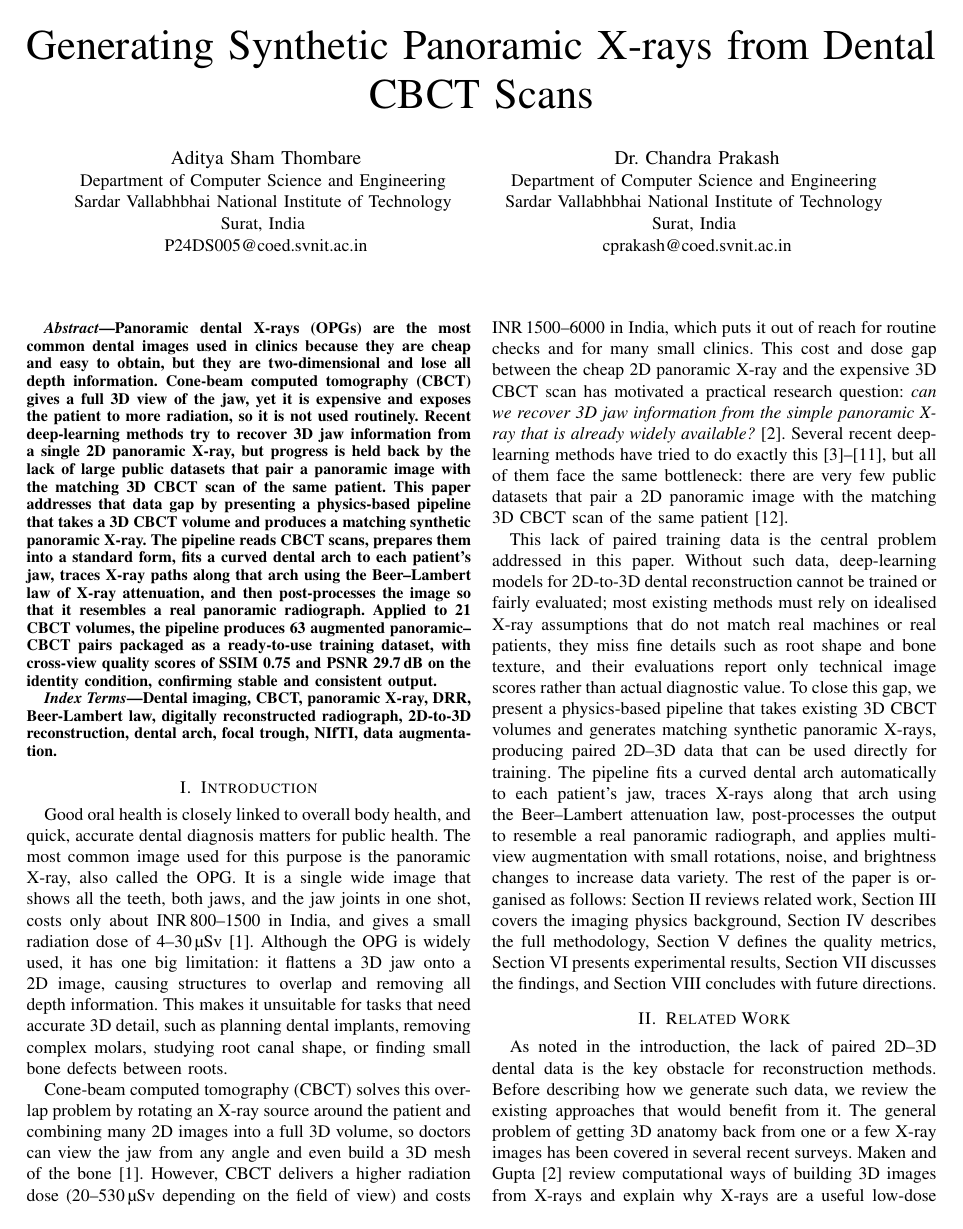
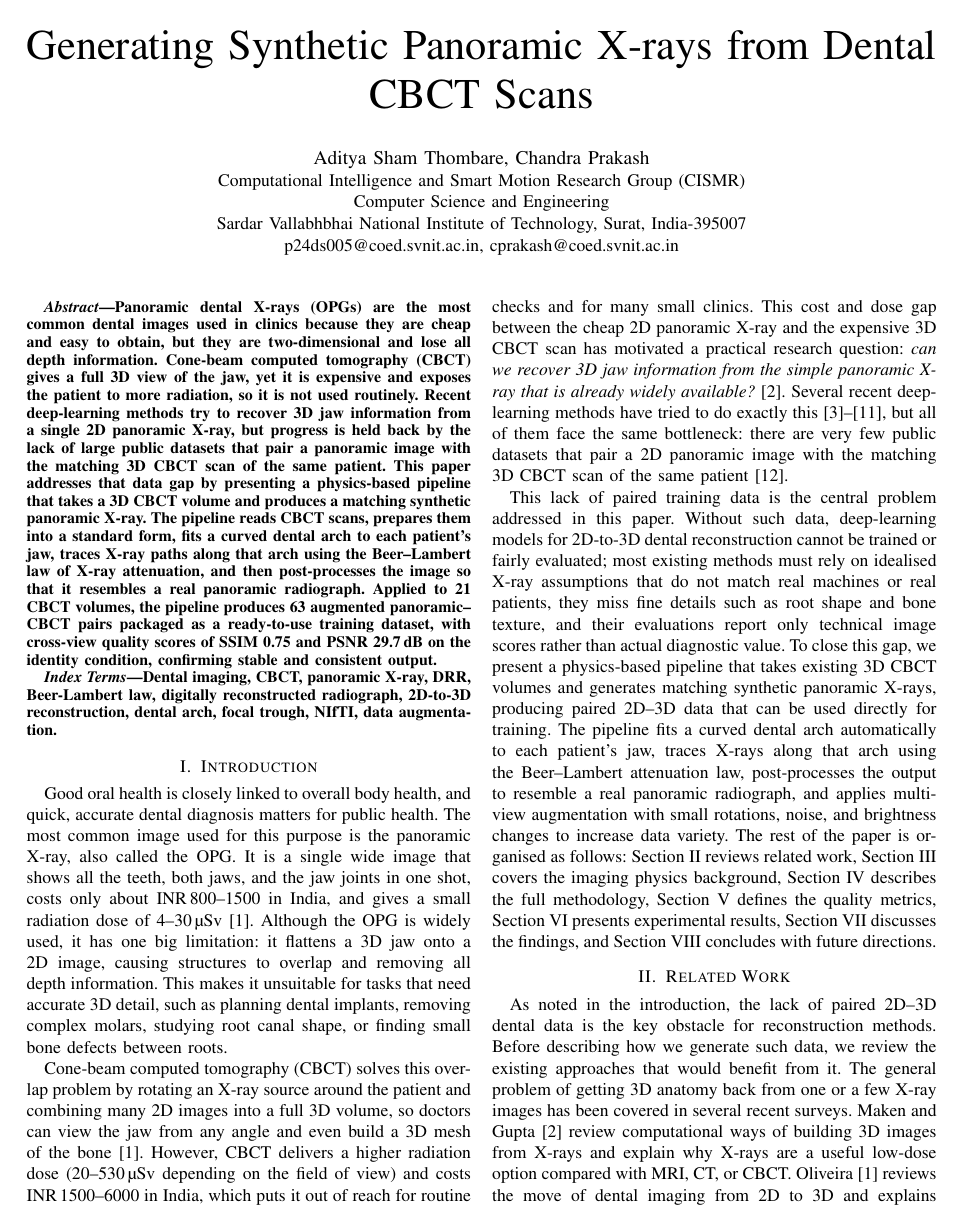
Before and after one commit to adiAdityaExe/DF, a LaTeX paper (Researchpaper/paper.tex): page 1 of 8. Compiled offline with pdfLaTeX.

Commit message:
fixed author issue
Co-authored-by: Copilot <copilot@github.com>

```diff
--- a/Researchpaper/paper.tex
+++ b/Researchpaper/paper.tex
@@ -15,17 +15,11 @@
 \title{Generating Synthetic Panoramic X-rays from Dental CBCT Scans}
 
 \author{
-\IEEEauthorblockN{Aditya Sham Thombare}
-\IEEEauthorblockA{Department of Computer Science and Engineering \\
-Sardar Vallabhbhai National Institute of Technology \\
-Surat, India \\
-P24DS005@coed.svnit.ac.in}
-\and
-\IEEEauthorblockN{Dr. Chandra Prakash}
-\IEEEauthorblockA{Department of Computer Science and Engineering \\
-Sardar Vallabhbhai National Institute of Technology \\
-Surat, India \\
-cprakash@coed.svnit.ac.in}
+\IEEEauthorblockN{Aditya Sham Thombare, Chandra Prakash}
+\IEEEauthorblockA{Computational Intelligence and Smart Motion Research Group (CISMR)\\
+Computer Science and Engineering\\
+Sardar Vallabhbhai National Institute of Technology, Surat, India-395007\\
+p24ds005@coed.svnit.ac.in, cprakash@coed.svnit.ac.in}
 }
 
 \maketitle
```
